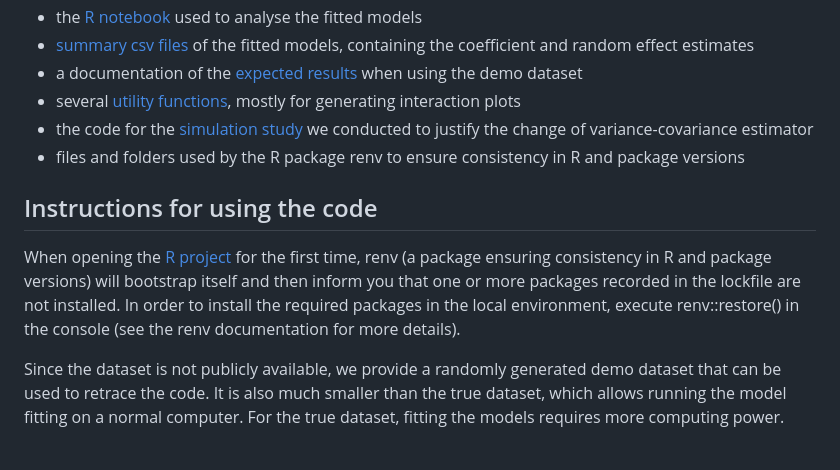
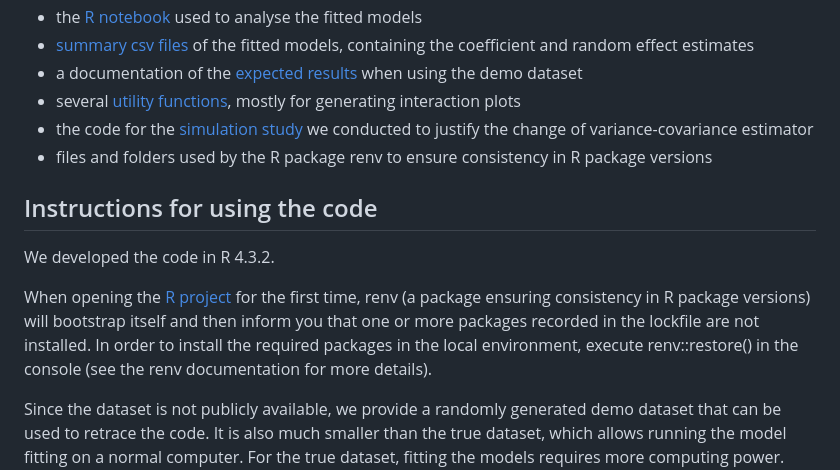
Before and after one commit to leatamberg/decouple-wellbeing-income, a Markdown page: README.md, the part around the change. GitHub-like rendering; blank space fills up the shorter version.

```diff
--- a/README.md
+++ b/README.md
@@ -21,10 +21,12 @@ Understanding the link between well-being and income is crucial for assessing th
 * a documentation of the [expected results](expected_results_demo) when using the demo dataset
 * several [utility functions](helper_functions.R), mostly for generating interaction plots
 * the code for the [simulation study](simulation_vcov_estimator) we conducted to justify the change of variance-covariance estimator
-* files and folders used by the R package renv to ensure consistency in R and package versions
+* files and folders used by the R package renv to ensure consistency in R package versions
 
 ## Instructions for using the code
-When opening the [R project](decouple-wellbeing-income.Rproj) for the first time, renv (a package ensuring consistency in R and package versions) will bootstrap itself and then inform you that one or more packages recorded in the lockfile are not installed. In order to install the required packages in the local environment, execute renv::restore() in the console (see the renv documentation for more details).
+We developed the code in R 4.3.2.
+
+When opening the [R project](decouple-wellbeing-income.Rproj) for the first time, renv (a package ensuring consistency in R package versions) will bootstrap itself and then inform you that one or more packages recorded in the lockfile are not installed. In order to install the required packages in the local environment, execute renv::restore() in the console (see the renv documentation for more details).
 
 Since the dataset is not publicly available, we provide a randomly generated demo dataset that can be used to retrace the code. It is also much smaller than the true dataset, which allows running the model fitting on a normal computer. For the true dataset, fitting the models requires more computing power. (We developed the code on a Windows platform (x86_64-w64-mingw32/x64 (64-bit)) and outsourced the computationally heavy model fitting to UNIL's [HPC cluster](https://wiki.unil.ch/ci/books/high-performance-computing-hpc/page/curnagl).)
 
```
